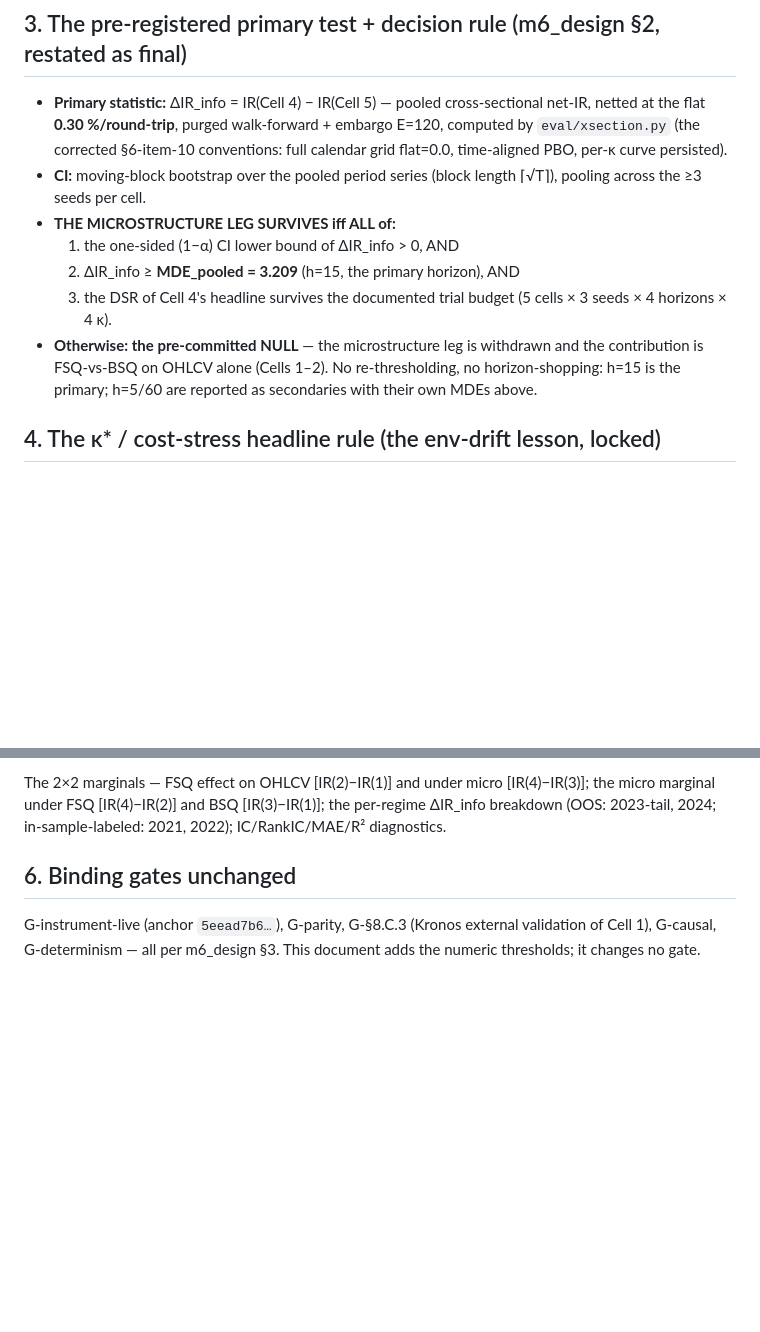
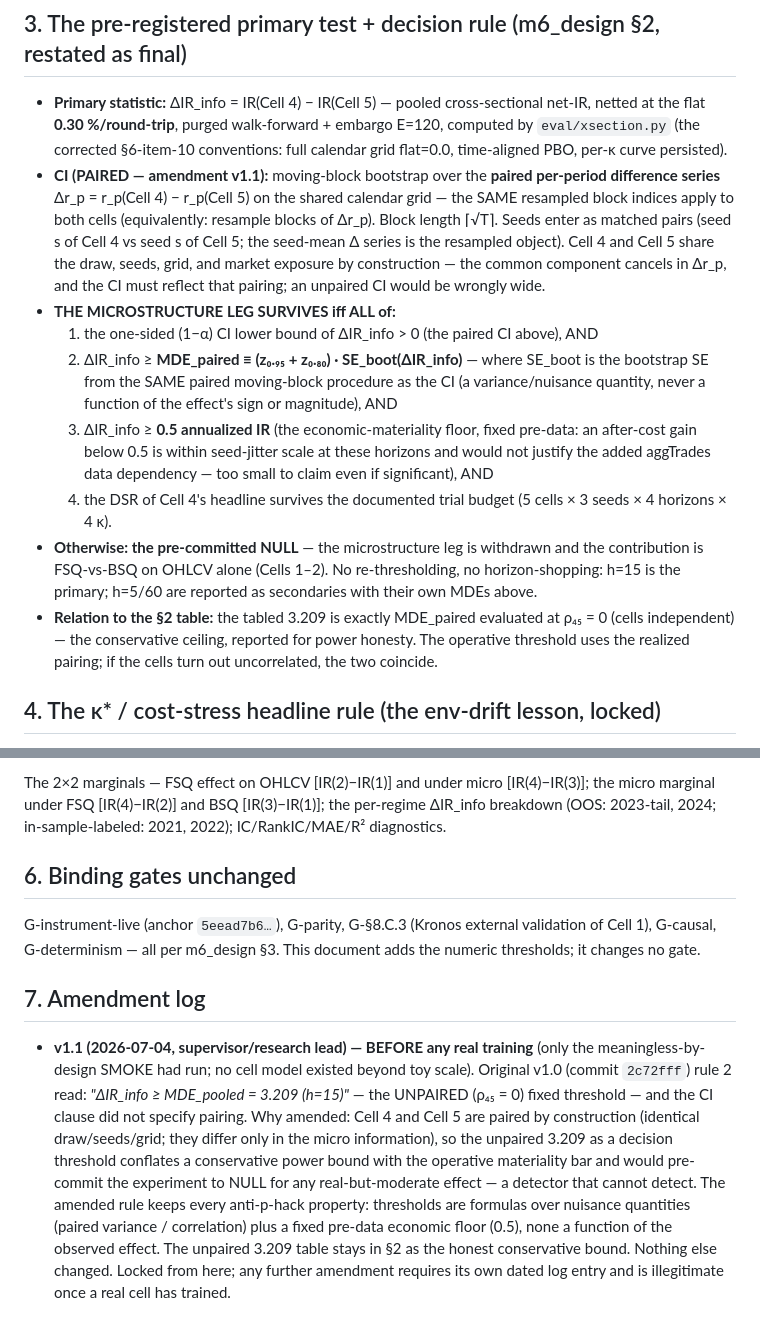
Before and after one commit to lakshayybhati/trikaal, a Markdown page: docs/m6_prereg.md, 2 parts joined by grey strips. GitHub-like rendering; blank space fills up the shorter version.

Commit message:
M6 prereg v1.1: paired decision rule (supervisor amendment, pre-training)
Amends docs/m6_prereg.md before any real (non-smoke) M6 training exists:
paired moving-block CI over Δr_p = r_p(Cell4) − r_p(Cell5) (shared blocks,
seed-matched pairs), MDE_paired = (z0.95+z0.80)·SE_boot(ΔIR) from the same
paired procedure, a fixed pre-data 0.5-annualized-IR economic floor, and the
§7 amendment log. The unpaired 3.209 stays in §2 as the conservative
(ρ45=0) power bound. Implementation of the paired bootstrap lands in the
eval driver at toy-run time; xsection already persists everything it needs.

```diff
--- a/docs/m6_prereg.md
+++ b/docs/m6_prereg.md
@@ -52,16 +52,29 @@ evidence.
   netted at the flat **0.30 %/round-trip**, purged walk-forward + embargo E=120, computed by
   `eval/xsection.py` (the corrected §6-item-10 conventions: full calendar grid flat=0.0,
   time-aligned PBO, per-κ curve persisted).
-- **CI:** moving-block bootstrap over the pooled period series (block length ⌈√T⌉), pooling
-  across the ≥3 seeds per cell.
+- **CI (PAIRED — amendment v1.1):** moving-block bootstrap over the **paired per-period
+  difference series** Δr_p = r_p(Cell 4) − r_p(Cell 5) on the shared calendar grid — the SAME
+  resampled block indices apply to both cells (equivalently: resample blocks of Δr_p). Block
+  length ⌈√T⌉. Seeds enter as matched pairs (seed s of Cell 4 vs seed s of Cell 5; the seed-mean
+  Δ series is the resampled object). Cell 4 and Cell 5 share the draw, seeds, grid, and market
+  exposure by construction — the common component cancels in Δr_p, and the CI must reflect that
+  pairing; an unpaired CI would be wrongly wide.
 - **THE MICROSTRUCTURE LEG SURVIVES iff ALL of:**
-  1. the one-sided (1−α) CI lower bound of ΔIR_info > 0, AND
-  2. ΔIR_info ≥ **MDE_pooled = 3.209** (h=15, the primary horizon), AND
-  3. the DSR of Cell 4's headline survives the documented trial budget (5 cells × 3 seeds ×
+  1. the one-sided (1−α) CI lower bound of ΔIR_info > 0 (the paired CI above), AND
+  2. ΔIR_info ≥ **MDE_paired ≡ (z₀.₉₅ + z₀.₈₀) · SE_boot(ΔIR_info)** — where SE_boot is the
+     bootstrap SE from the SAME paired moving-block procedure as the CI (a variance/nuisance
+     quantity, never a function of the effect's sign or magnitude), AND
+  3. ΔIR_info ≥ **0.5 annualized IR** (the economic-materiality floor, fixed pre-data: an
+     after-cost gain below 0.5 is within seed-jitter scale at these horizons and would not
+     justify the added aggTrades data dependency — too small to claim even if significant), AND
+  4. the DSR of Cell 4's headline survives the documented trial budget (5 cells × 3 seeds ×
      4 horizons × 4 κ).
 - **Otherwise: the pre-committed NULL** — the microstructure leg is withdrawn and the
   contribution is FSQ-vs-BSQ on OHLCV alone (Cells 1–2). No re-thresholding, no horizon-shopping:
   h=15 is the primary; h=5/60 are reported as secondaries with their own MDEs above.
+- **Relation to the §2 table:** the tabled 3.209 is exactly MDE_paired evaluated at ρ₄₅ = 0
+  (cells independent) — the conservative ceiling, reported for power honesty. The operative
+  threshold uses the realized pairing; if the cells turn out uncorrelated, the two coincide.
 
 ## 4. The κ* / cost-stress headline rule (the env-drift lesson, locked)
 
@@ -84,3 +97,19 @@ marginal under FSQ [IR(4)−IR(2)] and BSQ [IR(3)−IR(1)]; the per-regime ΔIR_
 G-instrument-live (anchor `5eead7b6…`), G-parity, G-§8.C.3 (Kronos external validation of Cell 1),
 G-causal, G-determinism — all per m6_design §3. This document adds the numeric thresholds; it
 changes no gate.
+
+## 7. Amendment log
+
+- **v1.1 (2026-07-04, supervisor/research lead) — BEFORE any real training** (only the
+  meaningless-by-design SMOKE had run; no cell model existed beyond toy scale). Original v1.0
+  (commit `2c72fff`) rule 2 read: *"ΔIR_info ≥ MDE_pooled = 3.209 (h=15)"* — the UNPAIRED
+  (ρ₄₅ = 0) fixed threshold — and the CI clause did not specify pairing. Why amended: Cell 4 and
+  Cell 5 are paired by construction (identical draw/seeds/grid; they differ only in the micro
+  information), so the unpaired 3.209 as a decision threshold conflates a conservative power
+  bound with the operative materiality bar and would pre-commit the experiment to NULL for any
+  real-but-moderate effect — a detector that cannot detect. The amended rule keeps every
+  anti-p-hack property: thresholds are formulas over nuisance quantities (paired variance /
+  correlation) plus a fixed pre-data economic floor (0.5), none a function of the observed
+  effect. The unpaired 3.209 table stays in §2 as the honest conservative bound. Nothing else
+  changed. Locked from here; any further amendment requires its own dated log entry and is
+  illegitimate once a real cell has trained.
```
